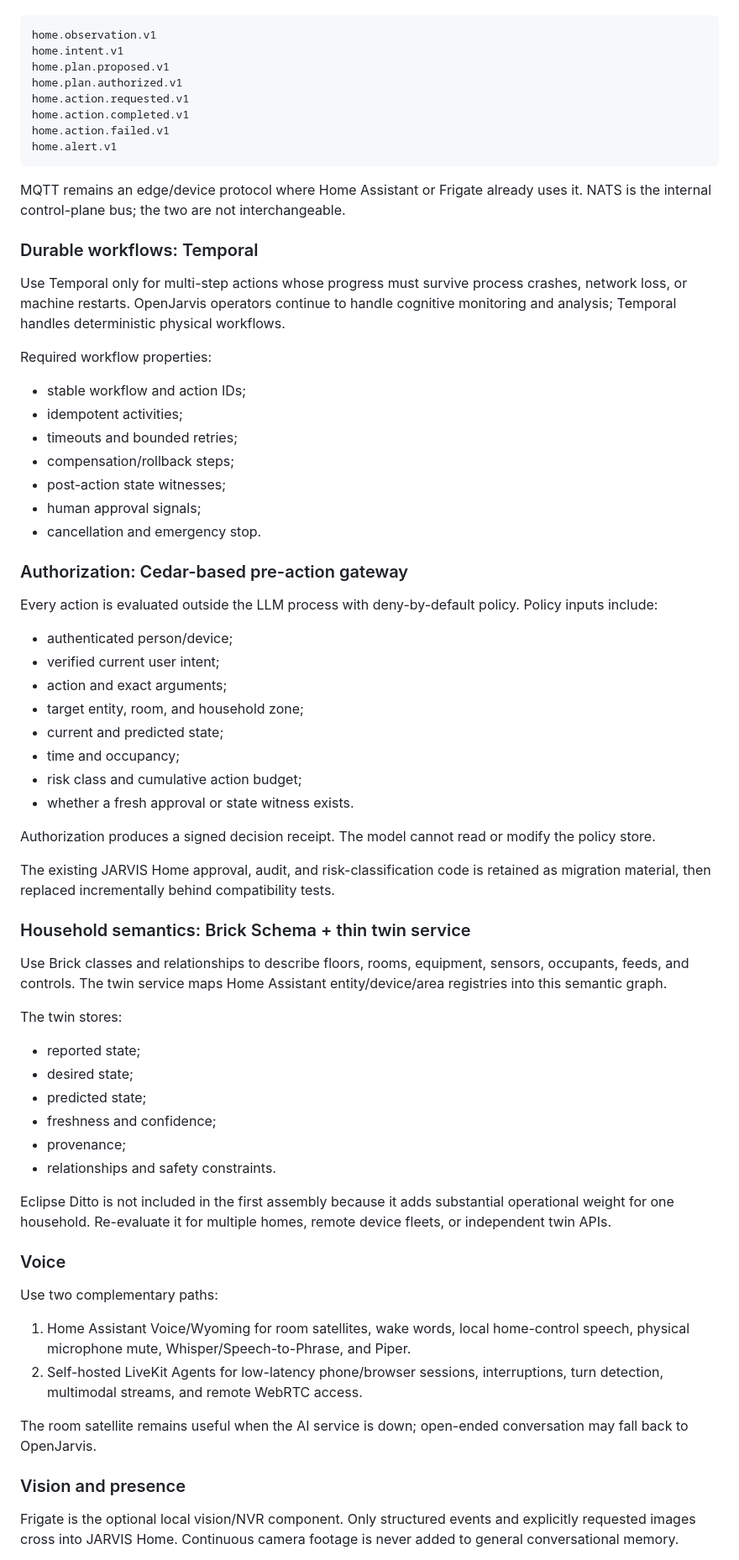
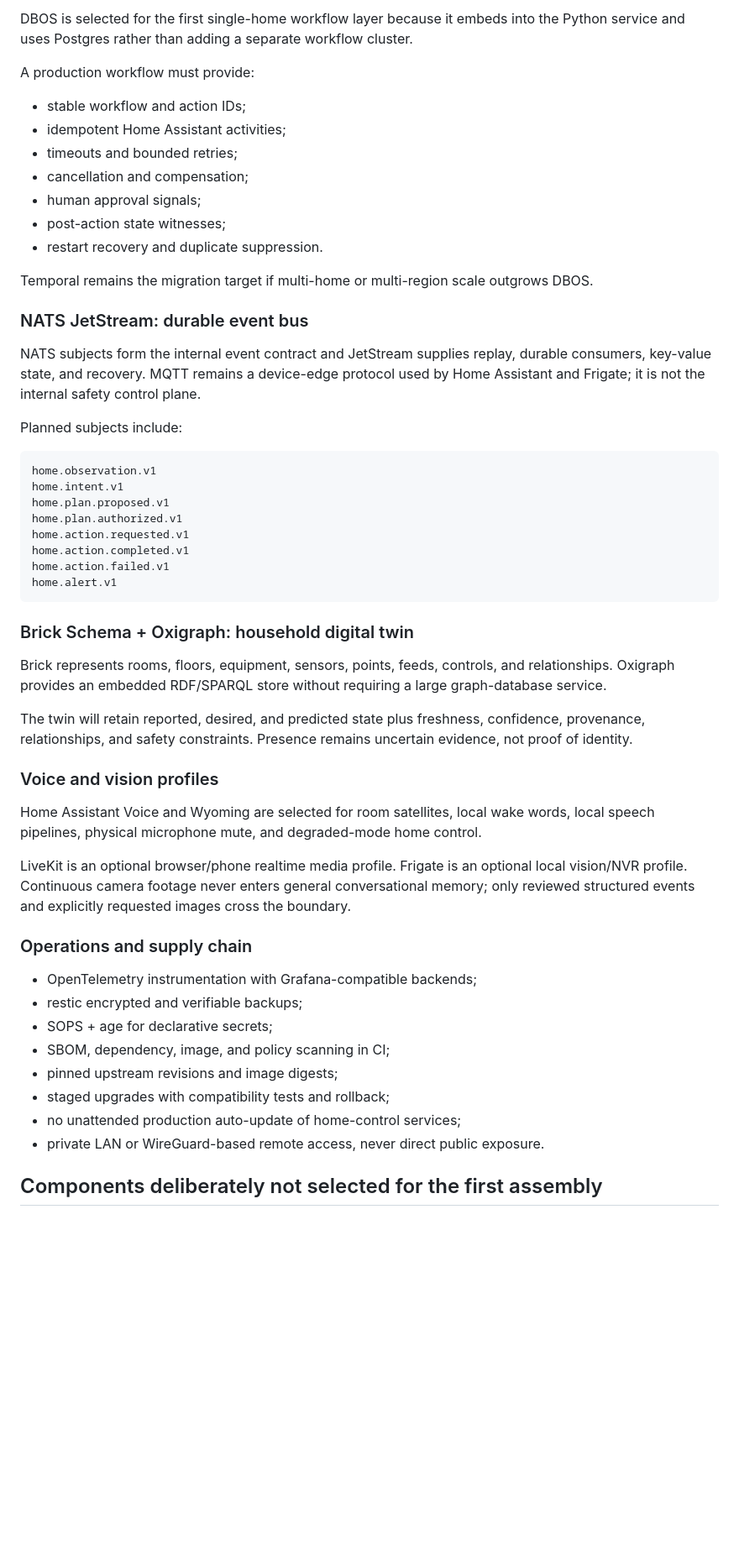
Before and after one commit to programmerKota/docker-simple-cicd-demo, a Markdown page: docs/ASSEMBLY_V2.md, the part around one of its changes. Shown at 84% size. Rendered like a GitHub page; blank space fills up the shorter version.

````diff
--- a/docs/ASSEMBLY_V2.md
+++ b/docs/ASSEMBLY_V2.md
@@ -64,3 +74,22 @@ Example subjects:
+DBOS is selected for the first single-home workflow layer because it embeds into the Python service and uses Postgres rather than adding a separate workflow cluster.
+
+A production workflow must provide:
+
+- stable workflow and action IDs;
+- idempotent Home Assistant activities;
+- timeouts and bounded retries;
+- cancellation and compensation;
+- human approval signals;
+- post-action state witnesses;
+- restart recovery and duplicate suppression.
+
+Temporal remains the migration target if multi-home or multi-region scale outgrows DBOS.
+
+### NATS JetStream: durable event bus
+
+NATS subjects form the internal event contract and JetStream supplies replay, durable consumers, key-value state, and recovery. MQTT remains a device-edge protocol used by Home Assistant and Frigate; it is not the internal safety control plane.
+
+Planned subjects include:
 
 ```text
 home.observation.v1
@@ -73,64 +102,28 @@ home.action.failed.v1
 home.alert.v1
 ```
 
-MQTT remains an edge/device protocol where Home Assistant or Frigate already uses it. NATS is the internal control-plane bus; the two are not interchangeable.
+### Brick Schema + Oxigraph: household digital twin
 
-### Durable workflows: Temporal
+Brick represents rooms, floors, equipment, sensors, points, feeds, controls, and relationships. Oxigraph provides an embedded RDF/SPARQL store without requiring a large graph-database service.
 
-Use Temporal only for multi-step actions whose progress must survive process crashes, network loss, or machine restarts. OpenJarvis operators continue to handle cognitive monitoring and analysis; Temporal handles deterministic physical workflows.
+The twin will retain reported, desired, and predicted state plus freshness, confidence, provenance, relationships, and safety constraints. Presence remains uncertain evidence, not proof of identity.
 
-Required workflow properties:
+### Voice and vision profiles
 
-- stable workflow and action IDs;
-- idempotent activities;
-- timeouts and bounded retries;
-- compensation/rollback steps;
-- post-action state witnesses;
-- human approval signals;
-- cancellation and emergency stop.
+Home Assistant Voice and Wyoming are selected for room satellites, local wake words, local speech pipelines, physical microphone mute, and degraded-mode home control.
 
-### Authorization: Cedar-based pre-action gateway
+LiveKit is an optional browser/phone realtime media profile. Frigate is an optional local vision/NVR profile. Continuous camera footage never enters general conversational memory; only reviewed structured events and explicitly requested images cross the boundary.
 
-Every action is evaluated outside the LLM process with deny-by-default policy. Policy inputs include:
+### Operations and supply chain
 
-- authenticated person/device;
-- verified current user intent;
-- action and exact arguments;
-- target entity, room, and household zone;
-- current and predicted state;
-- time and occupancy;
-- risk class and cumulative action budget;
-- whether a fresh approval or state witness exists.
+- OpenTelemetry instrumentation with Grafana-compatible backends;
+- restic encrypted and verifiable backups;
+- SOPS + age for declarative secrets;
+- SBOM, dependency, image, and policy scanning in CI;
+- pinned upstream revisions and image digests;
+- staged upgrades with compatibility tests and rollback;
+- no unattended production auto-update of home-control services;
+- private LAN or WireGuard-based remote access, never direct public exposure.
 
-Authorization produces a signed decision receipt. The model cannot read or modify the policy store.
+## Components deliberately not selected for the first assembly
 
-The existing JARVIS Home approval, audit, and risk-classification code is retained as migration material, then replaced incrementally behind compatibility tests.
-
-### Household semantics: Brick Schema + thin twin service
-
-Use Brick classes and relationships to describe floors, rooms, equipment, sensors, occupants, feeds, and controls. The twin service maps Home Assistant entity/device/area registries into this semantic graph.
-
-The twin stores:
-
-- reported state;
-- desired state;
-- predicted state;
-- freshness and confidence;
-- provenance;
-- relationships and safety constraints.
-
-Eclipse Ditto is not included in the first assembly because it adds substantial operational weight for one household. Re-evaluate it for multiple homes, remote device fleets, or independent twin APIs.
-
-### Voice
-
-Use two complementary paths:
-
-1. Home Assistant Voice/Wyoming for room satellites, wake words, local home-control speech, physical microphone mute, Whisper/Speech-to-Phrase, and Piper.
-2. Self-hosted LiveKit Agents for low-latency phone/browser sessions, interruptions, turn detection, multimodal streams, and remote WebRTC access.
-
-The room satellite remains useful when the AI service is down; open-ended conversation may fall back to OpenJarvis.
-
-### Vision and presence
-
-Frigate is the optional local vision/NVR component. Only structured events and explicitly requested images cross into JARVIS Home. Continuous camera footage is never added to general conversational memory.
-
````
Also changed, not shown: other parts of docs/ASSEMBLY_V2.md (+76 -84 lines).
